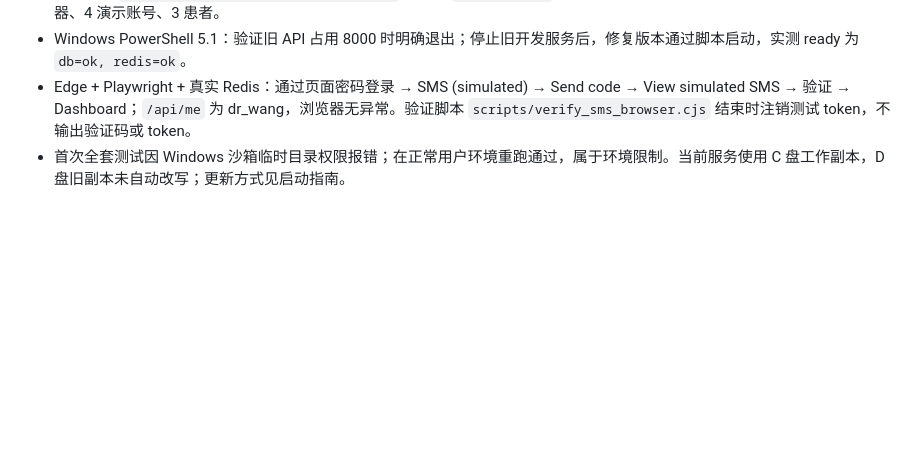
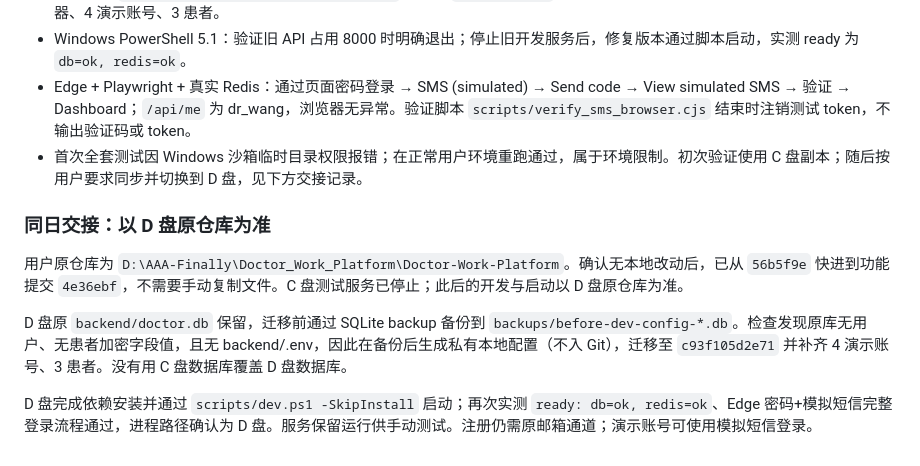
Before and after one commit to C202044zxy/Doctor-Work-Platform, a Markdown page: docs/M3-架构与工作记录.md, the part around the change. GitHub-like rendering; blank space fills up the shorter version.

Commit message:
docs: record D drive synchronization and verified startup

```diff
--- a/docs/M3-架构与工作记录.md
+++ b/docs/M3-架构与工作记录.md
@@ -86,4 +86,13 @@
 - 独立建库 `backend/runtime/sms-verification.db`：head `c93f105d2e71`，18 张表（含 alembic_version）、2 个审计触发器、4 演示账号、3 患者。
 - Windows PowerShell 5.1：验证旧 API 占用 8000 时明确退出；停止旧开发服务后，修复版本通过脚本启动，实测 ready 为 `db=ok, redis=ok`。
 - Edge + Playwright + 真实 Redis：通过页面密码登录 → SMS (simulated) → Send code → View simulated SMS → 验证 → Dashboard；`/api/me` 为 dr_wang，浏览器无异常。验证脚本 `scripts/verify_sms_browser.cjs` 结束时注销测试 token，不输出验证码或 token。
-- 首次全套测试因 Windows 沙箱临时目录权限报错；在正常用户环境重跑通过，属于环境限制。当前服务使用 C 盘工作副本，D 盘旧副本未自动改写；更新方式见启动指南。
+- 首次全套测试因 Windows 沙箱临时目录权限报错；在正常用户环境重跑通过，属于环境限制。初次验证使用 C 盘副本；随后按用户要求同步并切换到 D 盘，见下方交接记录。
+
+
+### 同日交接：以 D 盘原仓库为准
+
+用户原仓库为 `D:\AAA-Finally\Doctor_Work_Platform\Doctor-Work-Platform`。确认无本地改动后，已从 `56b5f9e` 快进到功能提交 `4e36ebf`，不需要手动复制文件。C 盘测试服务已停止；此后的开发与启动以 D 盘原仓库为准。
+
+D 盘原 `backend/doctor.db` 保留，迁移前通过 SQLite backup 备份到 `backups/before-dev-config-*.db`。检查发现原库无用户、无患者加密字段值，且无 backend/.env，因此在备份后生成私有本地配置（不入 Git），迁移至 `c93f105d2e71` 并补齐 4 演示账号、3 患者。没有用 C 盘数据库覆盖 D 盘数据库。
+
+D 盘完成依赖安装并通过 `scripts/dev.ps1 -SkipInstall` 启动；再次实测 `ready: db=ok, redis=ok`、Edge 密码+模拟短信完整登录流程通过，进程路径确认为 D 盘。服务保留运行供手动测试。注册仍需原邮箱通道；演示账号可使用模拟短信登录。
```
Also changed, not shown: docs/开发模式启动与手测.md (+5 -0 lines).
